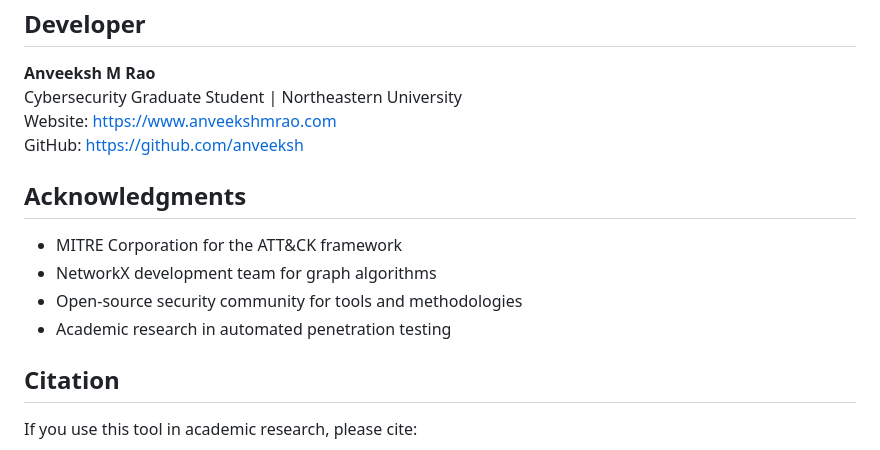
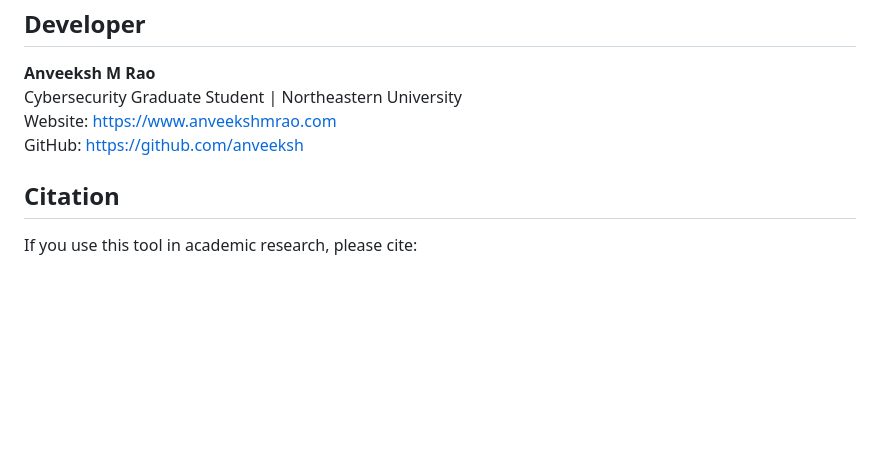
Before and after one commit to anveeksh/prompt-engineer-studio, a Markdown page: README.md, the part around the change. Rendered like a GitHub page; blank space fills up the shorter version.

Commit message:
Remove acknowledgments from README
Removed acknowledgments section from README.

```diff
--- a/README.md
+++ b/README.md
@@ -110,13 +110,6 @@ Cybersecurity Graduate Student | Northeastern University
 Website: https://www.anveekshmrao.com
 GitHub: https://github.com/anveeksh
 
-## Acknowledgments
-
-- MITRE Corporation for the ATT&CK framework
-- NetworkX development team for graph algorithms
-- Open-source security community for tools and methodologies
-- Academic research in automated penetration testing
-
 ## Citation
 
 If you use this tool in academic research, please cite:
```
